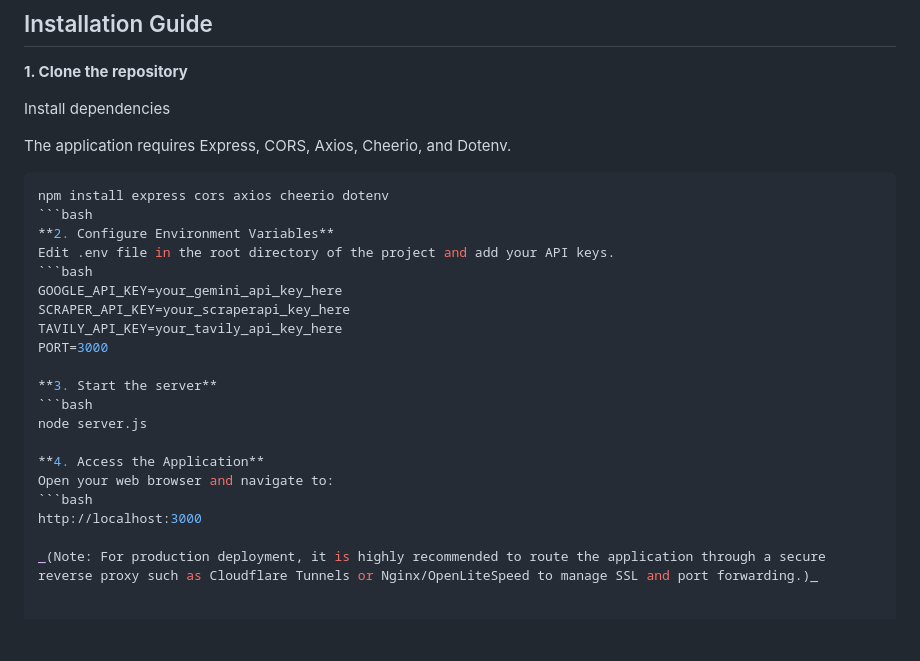
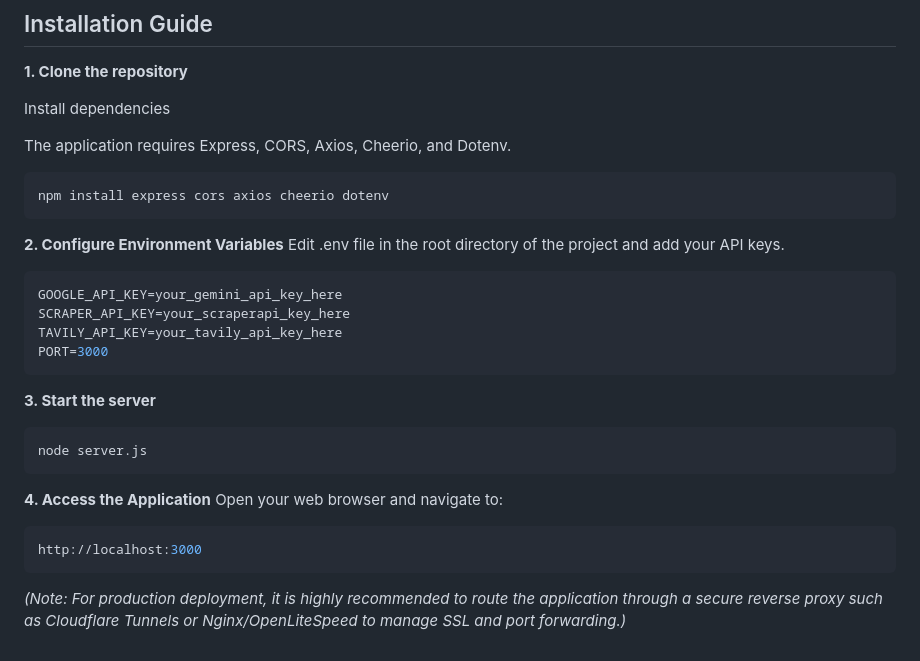
Before and after one commit to rene-dhemant/Live-SERP-RAG-Simulator-Editor, a Markdown page: README.md, the part around the change. Rendered like a GitHub page; blank space fills up the shorter version.

Commit message:
Fix code block formatting in README
Added closing backticks for code blocks in README.

````diff
--- a/README.md
+++ b/README.md
@@ -35,7 +35,8 @@ Install dependencies
 The application requires Express, CORS, Axios, Cheerio, and Dotenv.
 ```bash
 npm install express cors axios cheerio dotenv
-```bash
+```
+
 **2. Configure Environment Variables**
 Edit .env file in the root directory of the project and add your API keys.
 ```bash
@@ -43,14 +44,17 @@ GOOGLE_API_KEY=your_gemini_api_key_here
 SCRAPER_API_KEY=your_scraperapi_key_here
 TAVILY_API_KEY=your_tavily_api_key_here
 PORT=3000
+```
 
 **3. Start the server**
 ```bash
 node server.js
+```
 
 **4. Access the Application**
 Open your web browser and navigate to:
 ```bash
 http://localhost:3000
+```
 
 _(Note: For production deployment, it is highly recommended to route the application through a secure reverse proxy such as Cloudflare Tunnels or Nginx/OpenLiteSpeed to manage SSL and port forwarding.)_
````
